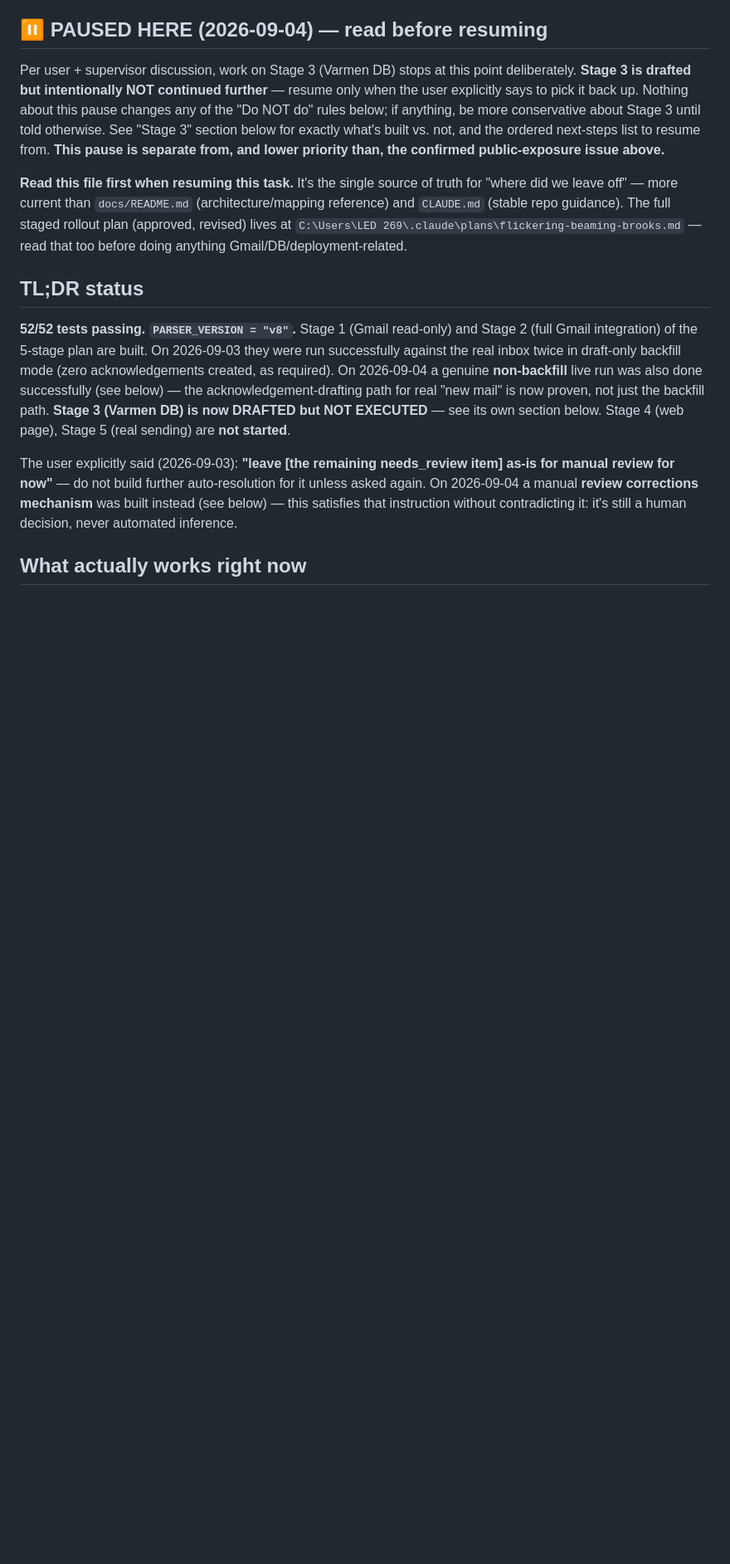
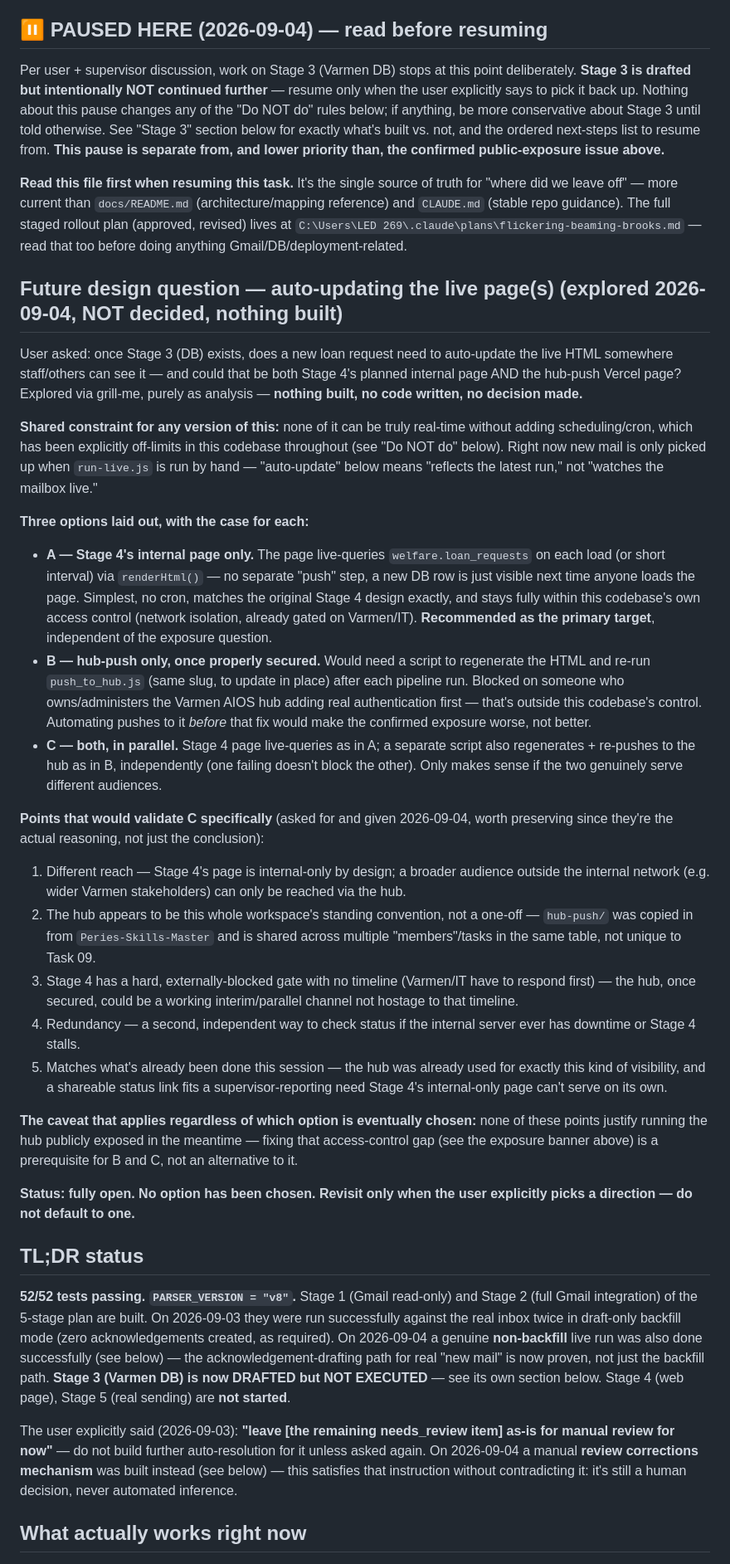
Before and after one commit to sebaperiesdigit-create/PERIES-Daily-task-log-DigitwebLanka, a Markdown page: TASK-09-Varmen-Gmail-MSG-To-HTML/docs/HANDOVER.md, the part around the change. Shown at 83% size. Rendered like a GitHub page; blank space fills up the shorter version.

Commit message:
Task 09: document auto-update design exploration (Stage 4 vs hub-push)
Records a grill-me analysis of whether new loan requests should auto-update
Stage 4's planned internal page, the hub-push Vercel page, or both - and
the specific points that would validate running both in parallel. Purely
analysis: nothing built, no code changed, no decision made. Explicitly
notes the confirmed hub exposure is a prerequisite to fix before any
auto-push design involving hub-push, not something these points override.

Co-Authored-By: Claude Sonnet 5 <noreply@anthropic.com>
Claude-Session: https://claude.ai/code/session_01Bhy6QJACrivsn1vFBnZ8hp

```diff
--- a/TASK-09-Varmen-Gmail-MSG-To-HTML/docs/HANDOVER.md
+++ b/TASK-09-Varmen-Gmail-MSG-To-HTML/docs/HANDOVER.md
@@ -36,6 +36,68 @@ truth for "where did we leave off" — more current than `docs/README.md`
 The full staged rollout plan (approved, revised) lives at
 `C:\Users\LED 269\.claude\plans\flickering-beaming-brooks.md` — read that too
 before doing anything Gmail/DB/deployment-related.
+
+## Future design question — auto-updating the live page(s) (explored 2026-09-04, NOT decided, nothing built)
+
+User asked: once Stage 3 (DB) exists, does a new loan request need to
+auto-update the live HTML somewhere staff/others can see it — and could
+that be both Stage 4's planned internal page AND the hub-push Vercel page?
+Explored via grill-me, purely as analysis — **nothing built, no code
+written, no decision made.**
+
+**Shared constraint for any version of this:** none of it can be truly
+real-time without adding scheduling/cron, which has been explicitly
+off-limits in this codebase throughout (see "Do NOT do" below). Right now
+new mail is only picked up when `run-live.js` is run by hand — "auto-update"
+below means "reflects the latest run," not "watches the mailbox live."
+
+**Three options laid out, with the case for each:**
+
+- **A — Stage 4's internal page only.** The page live-queries
+  `welfare.loan_requests` on each load (or short interval) via `renderHtml()`
+  — no separate "push" step, a new DB row is just visible next time anyone
+  loads the page. Simplest, no cron, matches the original Stage 4 design
+  exactly, and stays fully within this codebase's own access control
+  (network isolation, already gated on Varmen/IT). **Recommended as the
+  primary target**, independent of the exposure question.
+- **B — hub-push only, once properly secured.** Would need a script to
+  regenerate the HTML and re-run `push_to_hub.js` (same slug, to update in
+  place) after each pipeline run. Blocked on someone who owns/administers
+  the Varmen AIOS hub adding real authentication first — that's outside
+  this codebase's control. Automating pushes to it *before* that fix would
+  make the confirmed exposure worse, not better.
+- **C — both, in parallel.** Stage 4 page live-queries as in A; a separate
+  script also regenerates + re-pushes to the hub as in B, independently (one
+  failing doesn't block the other). Only makes sense if the two genuinely
+  serve different audiences.
+
+**Points that would validate C specifically** (asked for and given
+2026-09-04, worth preserving since they're the actual reasoning, not just
+the conclusion):
+1. Different reach — Stage 4's page is internal-only by design; a broader
+   audience outside the internal network (e.g. wider Varmen stakeholders)
+   can only be reached via the hub.
+2. The hub appears to be this whole workspace's standing convention, not a
+   one-off — `hub-push/` was copied in from `Peries-Skills-Master` and is
+   shared across multiple "members"/tasks in the same table, not unique to
+   Task 09.
+3. Stage 4 has a hard, externally-blocked gate with no timeline (Varmen/IT
+   have to respond first) — the hub, once secured, could be a working
+   interim/parallel channel not hostage to that timeline.
+4. Redundancy — a second, independent way to check status if the internal
+   server ever has downtime or Stage 4 stalls.
+5. Matches what's already been done this session — the hub was already used
+   for exactly this kind of visibility, and a shareable status link fits a
+   supervisor-reporting need Stage 4's internal-only page can't serve on its
+   own.
+
+**The caveat that applies regardless of which option is eventually chosen:**
+none of these points justify running the hub publicly exposed in the
+meantime — fixing that access-control gap (see the exposure banner above)
+is a prerequisite for B and C, not an alternative to it.
+
+**Status: fully open. No option has been chosen. Revisit only when the user
+explicitly picks a direction — do not default to one.**
 
 ## TL;DR status
 
```
